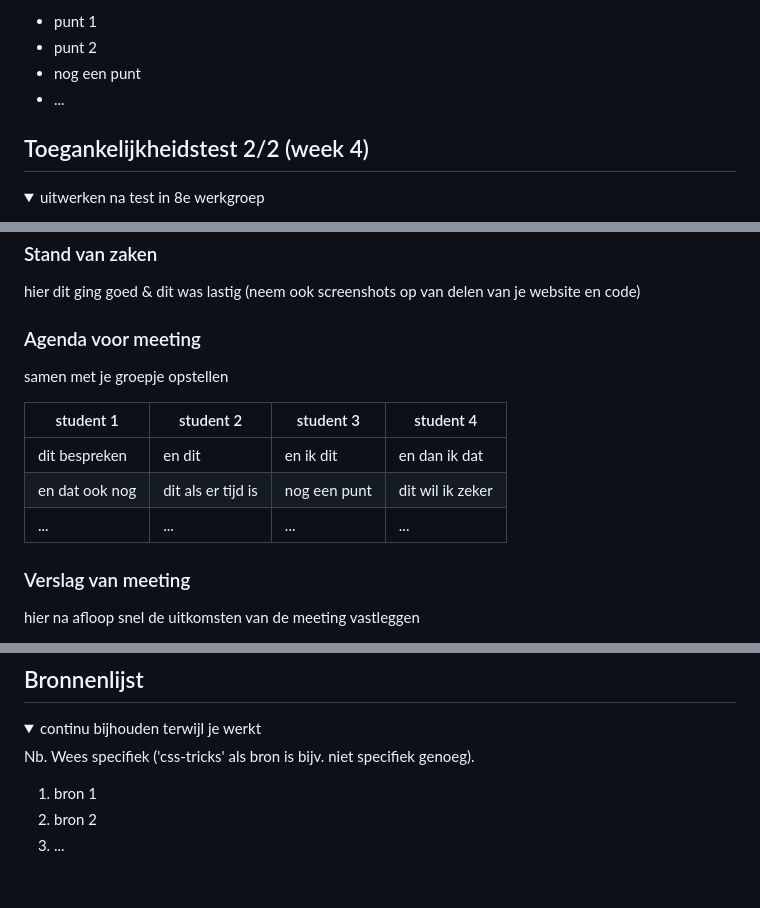
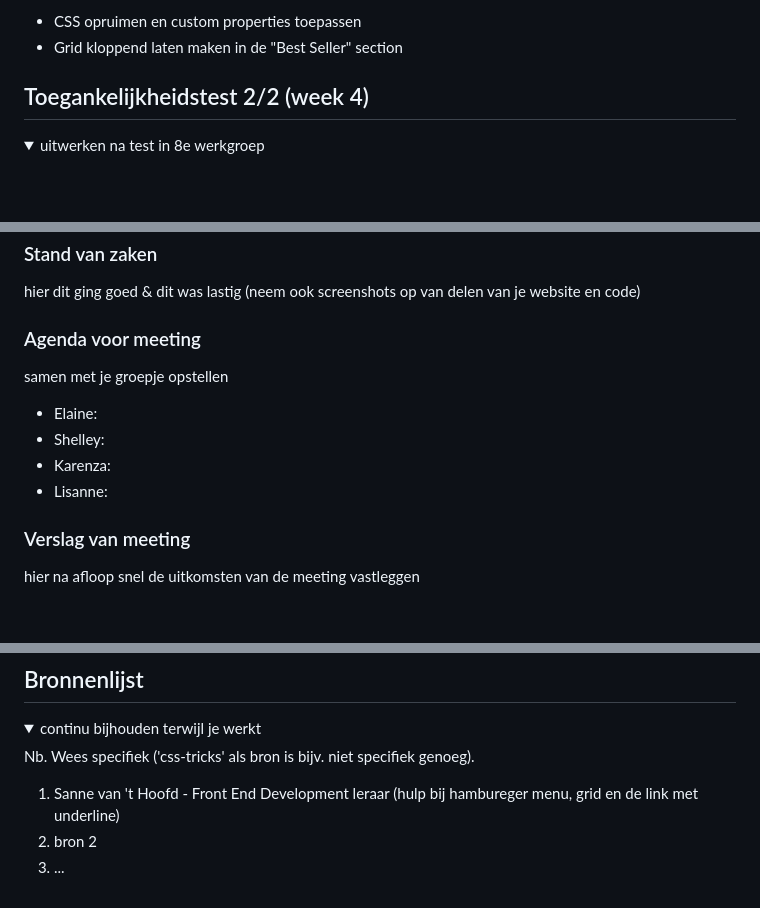
Before and after one commit to ShelleySchelhaas1994/blokwebwebsite, a Markdown page: README.md, 3 parts joined by grey strips. Drawn GitHub-style; folded sections open; blank space fills up the shorter version.

```diff
--- a/README.md
+++ b/README.md
@@ -157,8 +154,6 @@ Nb. Door *open* toe te voegen aan een *details* element kun je deze standaard op
 
-  - punt 1
-  - punt 2
-  - nog een punt
-- ...
+  - CSS opruimen en custom properties toepassen
+  - Grid kloppend laten maken in de "Best Seller" section
 
 </details>
 
@@ -215,11 +225,10 @@ Nb. Door *open* toe te voegen aan een *details* element kun je deze standaard op
   ### Agenda voor meeting
   samen met je groepje opstellen
 
-  | student 1      | student 2          | student 3    | student 4        |
-  | ---            | ---                | ---          | ---              |
-  | dit bespreken  | en dit             | en ik dit    | en dan ik dat    |
-  | en dat ook nog | dit als er tijd is | nog een punt | dit wil ik zeker |
-  | ...            | ...                | ...          | ...              |
+  - Elaine:
+  - Shelley:
+  - Karenza:
+  - Lisanne:
 
 
   ### Verslag van meeting
@@ -268,7 +277,7 @@ Nb. Door *open* toe te voegen aan een *details* element kun je deze standaard op
 
   Nb. Wees specifiek ('css-tricks' als bron is bijv. niet specifiek genoeg).
 
-  1. bron 1
+  1. Sanne van 't Hoofd - Front End Development leraar (hulp bij hambureger menu, grid en de link met underline)
   2. bron 2
   3. ...
 
```
Also changed, not shown: other parts of README.md (+42 -30 lines), readme-images/alttext.png (added), readme-images/groottelink.png (added), readme-images/shopnubutton.png (added).
